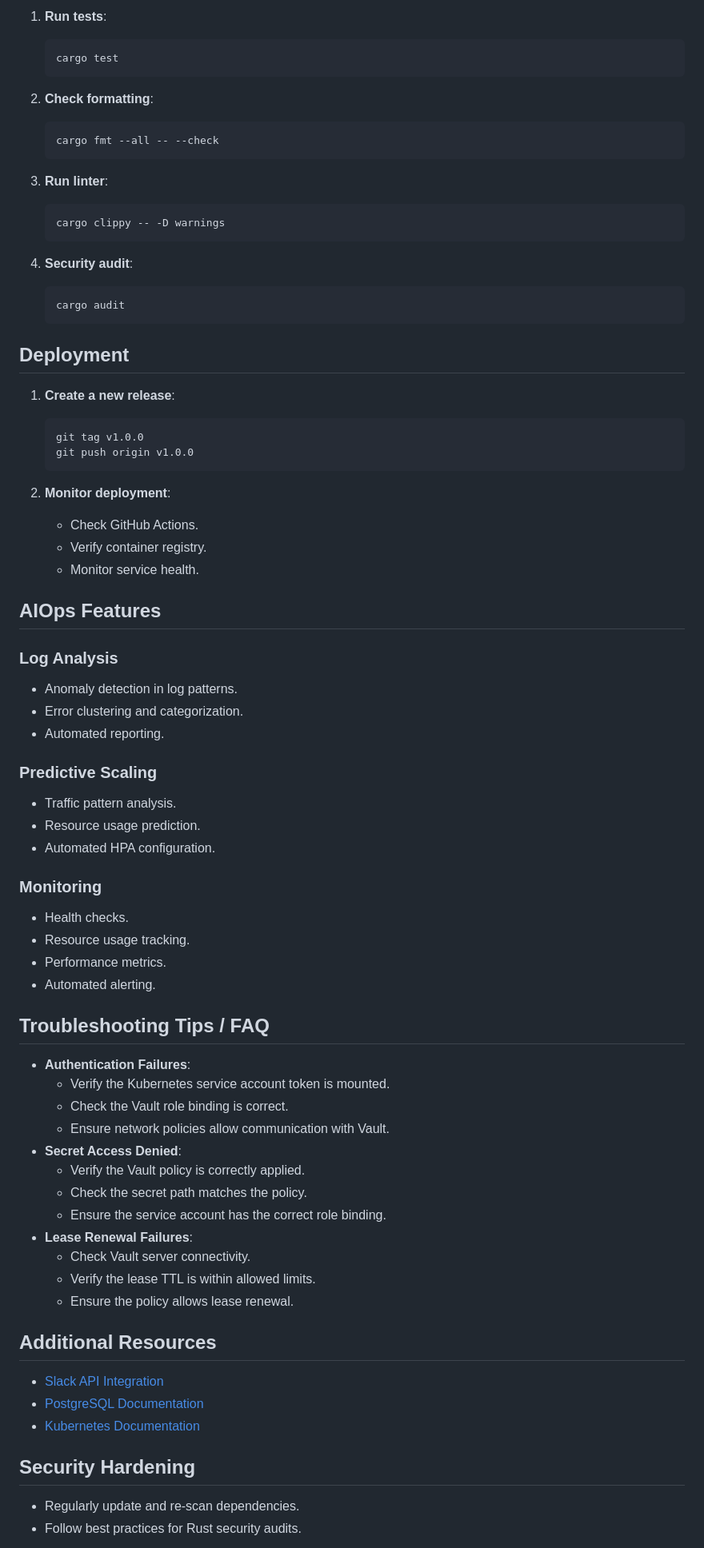
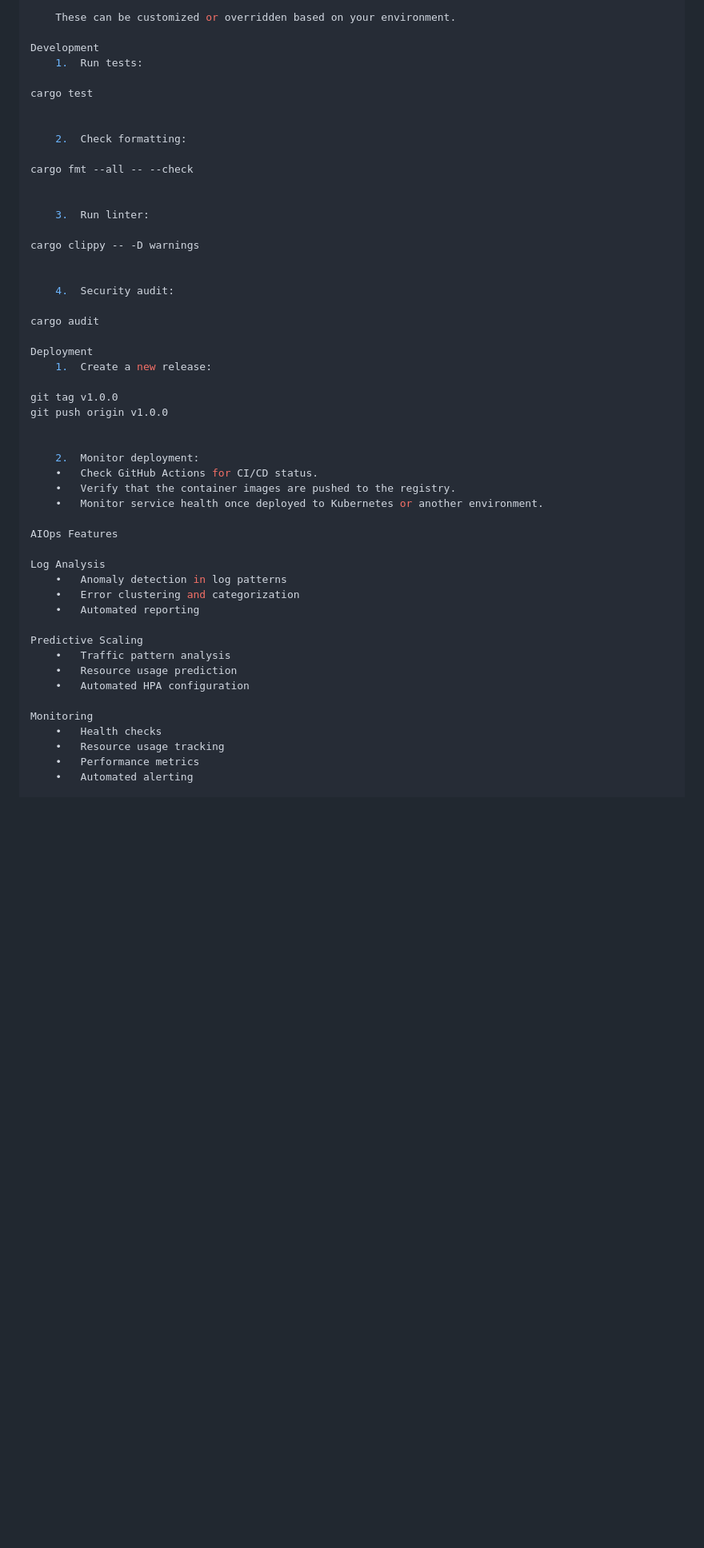
Before and after one commit to soln-aixLOTA/PROJECT-lota, a Markdown page: README.md, the part around the change printed below. Shown: that part at 80% size. Rendered like a GitHub page; blank space fills up the shorter version.

````diff
--- a/README.md
+++ b/README.md
@@ -120,81 +180,53 @@ cargo run
 
-1. **Run tests**:
-   ```bash
-   cargo test
-   ```
+	These can be customized or overridden based on your environment.
 
-2. **Check formatting**:
-   ```bash
-   cargo fmt --all -- --check
-   ```
+Development
+	1.	Run tests:
 
-3. **Run linter**:
-   ```bash
-   cargo clippy -- -D warnings
-   ```
+cargo test
 
-4. **Security audit**:
-   ```bash
-   cargo audit
-   ```
 
-## Deployment
+	2.	Check formatting:
 
-1. **Create a new release**:
-   ```bash
-   git tag v1.0.0
-   git push origin v1.0.0
-   ```
+cargo fmt --all -- --check
 
-2. **Monitor deployment**:
-   - Check GitHub Actions.
-   - Verify container registry.
-   - Monitor service health.
 
-## AIOps Features
+	3.	Run linter:
 
-### Log Analysis
+cargo clippy -- -D warnings
 
-- Anomaly detection in log patterns.
-- Error clustering and categorization.
-- Automated reporting.
 
-### Predictive Scaling
+	4.	Security audit:
 
-- Traffic pattern analysis.
-- Resource usage prediction.
-- Automated HPA configuration.
+cargo audit
 
-### Monitoring
+Deployment
+	1.	Create a new release:
 
-- Health checks.
-- Resource usage tracking.
-- Performance metrics.
-- Automated alerting.
+git tag v1.0.0
+git push origin v1.0.0
 
-## Troubleshooting Tips / FAQ
 
-- **Authentication Failures**:
-  - Verify the Kubernetes service account token is mounted.
-  - Check the Vault role binding is correct.
-  - Ensure network policies allow communication with Vault.
-- **Secret Access Denied**:
-  - Verify the Vault policy is correctly applied.
-  - Check the secret path matches the policy.
-  - Ensure the service account has the correct role binding.
-- **Lease Renewal Failures**:
-  - Check Vault server connectivity.
-  - Verify the lease TTL is within allowed limits.
-  - Ensure the policy allows lease renewal.
+	2.	Monitor deployment:
+	•	Check GitHub Actions for CI/CD status.
+	•	Verify that the container images are pushed to the registry.
+	•	Monitor service health once deployed to Kubernetes or another environment.
 
-## Additional Resources
+AIOps Features
 
-- [Slack API Integration](https://api.slack.com/)
-- [PostgreSQL Documentation](https://www.postgresql.org/docs/)
-- [Kubernetes Documentation](https://kubernetes.io/docs/)
+Log Analysis
+	•	Anomaly detection in log patterns
+	•	Error clustering and categorization
+	•	Automated reporting
 
-## Security Hardening
+Predictive Scaling
+	•	Traffic pattern analysis
+	•	Resource usage prediction
+	•	Automated HPA configuration
 
-- Regularly update and re-scan dependencies.
-- Follow best practices for Rust security audits.
+Monitoring
+	•	Health checks
+	•	Resource usage tracking
+	•	Performance metrics
+	•	Automated alerting
 
````
Also changed, not shown: other parts of README.md (+280 -69 lines).
